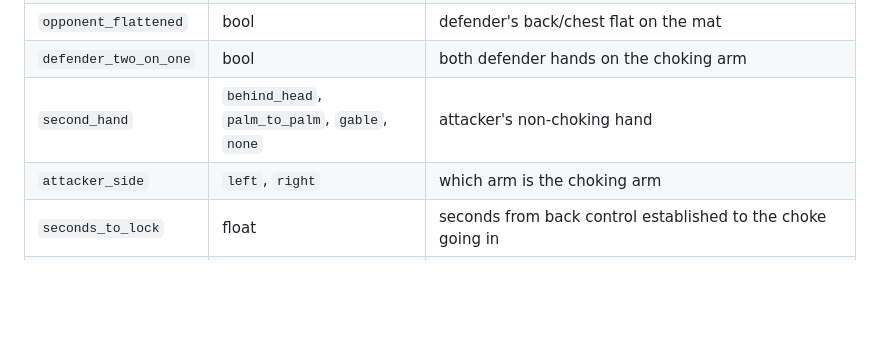
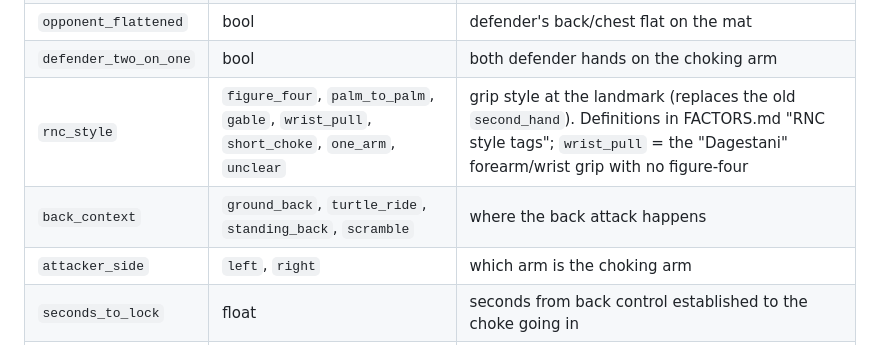
Before and after one commit to NathanielBierig/RNCV, a Markdown page: phase3_labels/LABEL_SCHEMA.md, the part around the change. GitHub-like rendering; blank space fills up the shorter version.

Commit message:
Phase 3: add rnc_style and back_context tags to label schema
Co-Authored-By: Claude Opus 5.5 <noreply@anthropic.com>

```diff
--- a/phase3_labels/LABEL_SCHEMA.md
+++ b/phase3_labels/LABEL_SCHEMA.md
@@ -30,7 +30,8 @@ Added for the study of which details predict a finish. All are **reviewer-labele
 | `control` | `two_hooks`, `body_triangle`, `one_hook`, `none` | leg control at attempt start |
 | `opponent_flattened` | bool | defender's back/chest flat on the mat |
 | `defender_two_on_one` | bool | both defender hands on the choking arm |
-| `second_hand` | `behind_head`, `palm_to_palm`, `gable`, `none` | attacker's non-choking hand |
+| `rnc_style` | `figure_four`, `palm_to_palm`, `gable`, `wrist_pull`, `short_choke`, `one_arm`, `unclear` | grip style at the landmark (replaces the old `second_hand`). Definitions in FACTORS.md "RNC style tags"; `wrist_pull` = the "Dagestani" forearm/wrist grip with no figure-four |
+| `back_context` | `ground_back`, `turtle_ride`, `standing_back`, `scramble` | where the back attack happens |
 | `attacker_side` | `left`, `right` | which arm is the choking arm |
 | `seconds_to_lock` | float | seconds from back control established to the choke going in |
 | `round` | int | already a core column; repeated here only for the analysis table |
```
